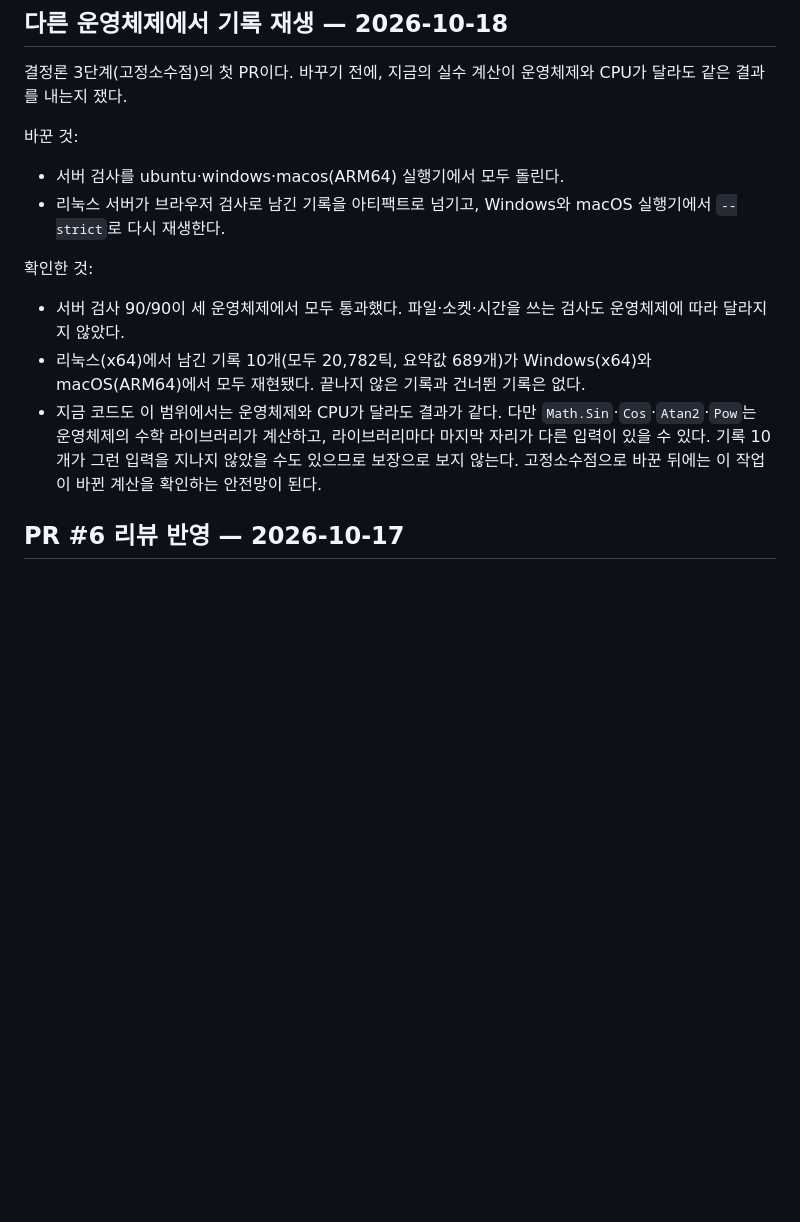
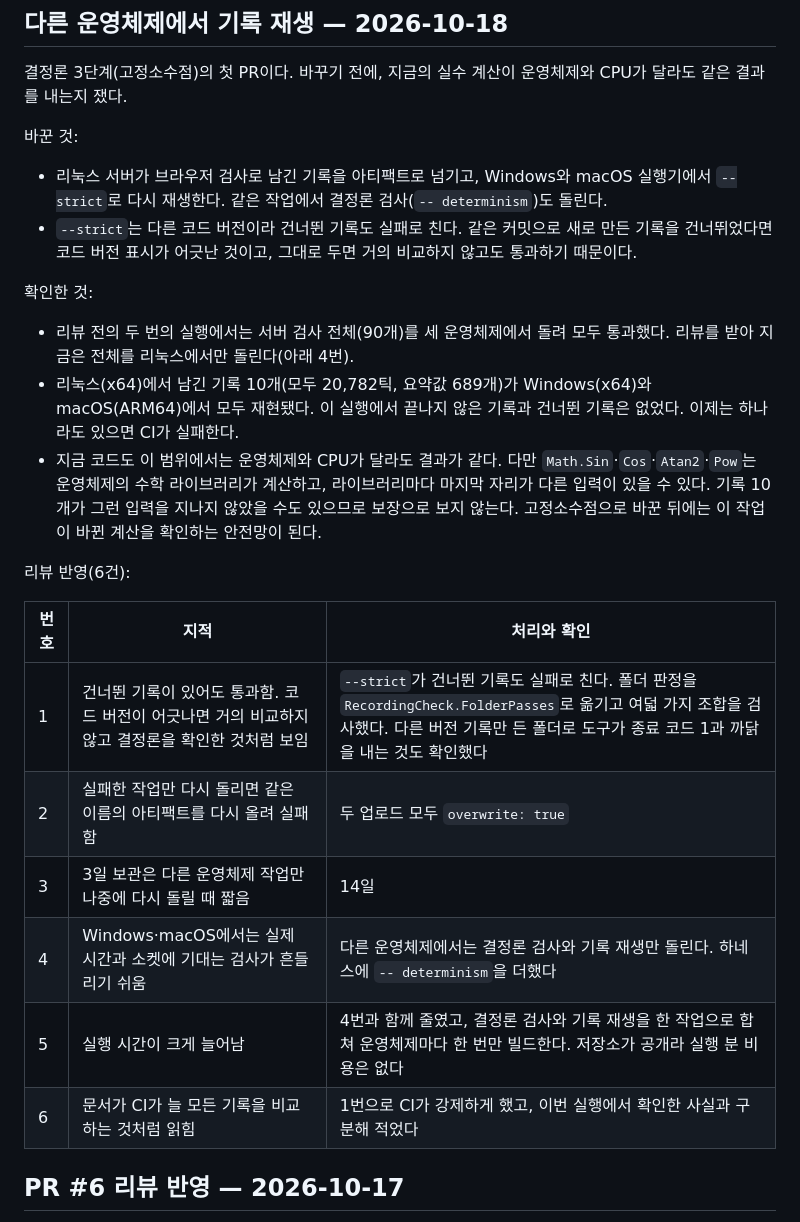
Before and after one commit to DIPOON/argus, a Markdown page: docs/verification.md, the part around the change. GitHub-like rendering; blank space fills up the shorter version.

Commit message:
문서: 건너뛴 기록 판정과 다른 운영체제 작업 범위 (PR #8 리뷰 반영)
- CLAUDE.md: determinism 인자, --strict가 건너뛴 기록도 실패로 친다는 점,
  cross-os 작업(결정론 검사와 기록 재생), 재생용 자료 14일 보관.
- verification.md: 이번 실행에서 확인한 사실과 CI가 강제하는 조건을
  나눠 적고 리뷰 반영 6건을 기록했다.

Co-Authored-By: Claude Opus 5.5 <noreply@anthropic.com>

```diff
--- a/docs/verification.md
+++ b/docs/verification.md
@@ -6,14 +6,25 @@
 
 바꾼 것:
 
-- 서버 검사를 ubuntu·windows·macos(ARM64) 실행기에서 모두 돌린다.
-- 리눅스 서버가 브라우저 검사로 남긴 기록을 아티팩트로 넘기고, Windows와 macOS 실행기에서 `--strict`로 다시 재생한다.
+- 리눅스 서버가 브라우저 검사로 남긴 기록을 아티팩트로 넘기고, Windows와 macOS 실행기에서 `--strict`로 다시 재생한다. 같은 작업에서 결정론 검사(`-- determinism`)도 돌린다.
+- `--strict`는 다른 코드 버전이라 건너뛴 기록도 실패로 친다. 같은 커밋으로 새로 만든 기록을 건너뛰었다면 코드 버전 표시가 어긋난 것이고, 그대로 두면 거의 비교하지 않고도 통과하기 때문이다.
 
 확인한 것:
 
-- 서버 검사 90/90이 세 운영체제에서 모두 통과했다. 파일·소켓·시간을 쓰는 검사도 운영체제에 따라 달라지지 않았다.
-- 리눅스(x64)에서 남긴 기록 10개(모두 20,782틱, 요약값 689개)가 Windows(x64)와 macOS(ARM64)에서 모두 재현됐다. 끝나지 않은 기록과 건너뛴 기록은 없다.
+- 리뷰 전의 두 번의 실행에서는 서버 검사 전체(90개)를 세 운영체제에서 돌려 모두 통과했다. 리뷰를 받아 지금은 전체를 리눅스에서만 돌린다(아래 4번).
+- 리눅스(x64)에서 남긴 기록 10개(모두 20,782틱, 요약값 689개)가 Windows(x64)와 macOS(ARM64)에서 모두 재현됐다. 이 실행에서 끝나지 않은 기록과 건너뛴 기록은 없었다. 이제는 하나라도 있으면 CI가 실패한다.
 - 지금 코드도 이 범위에서는 운영체제와 CPU가 달라도 결과가 같다. 다만 `Math.Sin`·`Cos`·`Atan2`·`Pow`는 운영체제의 수학 라이브러리가 계산하고, 라이브러리마다 마지막 자리가 다른 입력이 있을 수 있다. 기록 10개가 그런 입력을 지나지 않았을 수도 있으므로 보장으로 보지 않는다. 고정소수점으로 바꾼 뒤에는 이 작업이 바뀐 계산을 확인하는 안전망이 된다.
+
+리뷰 반영(6건):
+
+| 번호 | 지적 | 처리와 확인 |
+| --- | --- | --- |
+| 1 | 건너뛴 기록이 있어도 통과함. 코드 버전이 어긋나면 거의 비교하지 않고 결정론을 확인한 것처럼 보임 | `--strict`가 건너뛴 기록도 실패로 친다. 폴더 판정을 `RecordingCheck.FolderPasses`로 옮기고 여덟 가지 조합을 검사했다. 다른 버전 기록만 든 폴더로 도구가 종료 코드 1과 까닭을 내는 것도 확인했다 |
+| 2 | 실패한 작업만 다시 돌리면 같은 이름의 아티팩트를 다시 올려 실패함 | 두 업로드 모두 `overwrite: true` |
+| 3 | 3일 보관은 다른 운영체제 작업만 나중에 다시 돌릴 때 짧음 | 14일 |
+| 4 | Windows·macOS에서는 실제 시간과 소켓에 기대는 검사가 흔들리기 쉬움 | 다른 운영체제에서는 결정론 검사와 기록 재생만 돌린다. 하네스에 `-- determinism`을 더했다 |
+| 5 | 실행 시간이 크게 늘어남 | 4번과 함께 줄였고, 결정론 검사와 기록 재생을 한 작업으로 합쳐 운영체제마다 한 번만 빌드한다. 저장소가 공개라 실행 분 비용은 없다 |
+| 6 | 문서가 CI가 늘 모든 기록을 비교하는 것처럼 읽힘 | 1번으로 CI가 강제하게 했고, 이번 실행에서 확인한 사실과 구분해 적었다 |
 
 ## PR #6 리뷰 반영 — 2026-10-17
 
```
Also changed, not shown: CLAUDE.md (+5 -4 lines).
